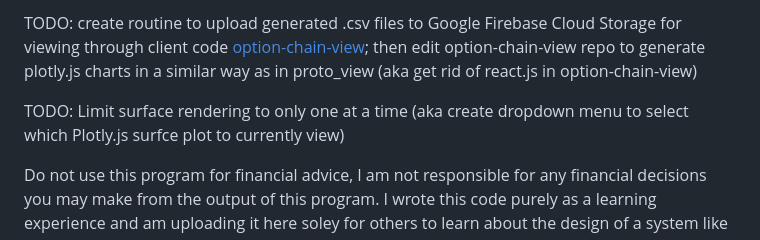
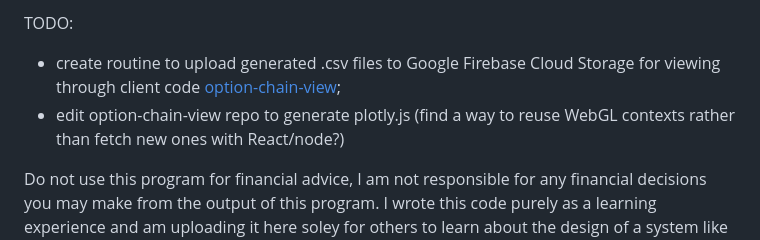
Before and after one commit to rolinmb/option-chain, a Markdown page: README.md, the part around the change. Drawn GitHub-style.

Commit message:
README TODO

```diff
--- a/README.md
+++ b/README.md
@@ -1,6 +1,7 @@
-TODO: create routine to upload generated .csv files to Google Firebase Cloud Storage for viewing through client code [option-chain-view](https://github.com/rolinmb/option-chain-view); then edit option-chain-view repo to generate plotly.js charts in a similar way as in proto_view  (aka get rid of react.js in option-chain-view)
+TODO:
+* create routine to upload generated .csv files to Google Firebase Cloud Storage for viewing through client code [option-chain-view](https://github.com/rolinmb/option-chain-view);
+* edit option-chain-view repo to generate plotly.js (find a way to reuse WebGL contexts rather than fetch new ones with React/node?)
 
-TODO: Limit surface rendering to only one at a time (aka create dropdown menu to select which Plotly.js surfce plot to currently view)
 
 Do not use this program for financial advice, I am not responsible for any financial decisions you may make from the output of this program. I wrote this code purely as a learning experience and am uploading it here soley for others to learn about the design of a system like this.
 
```
